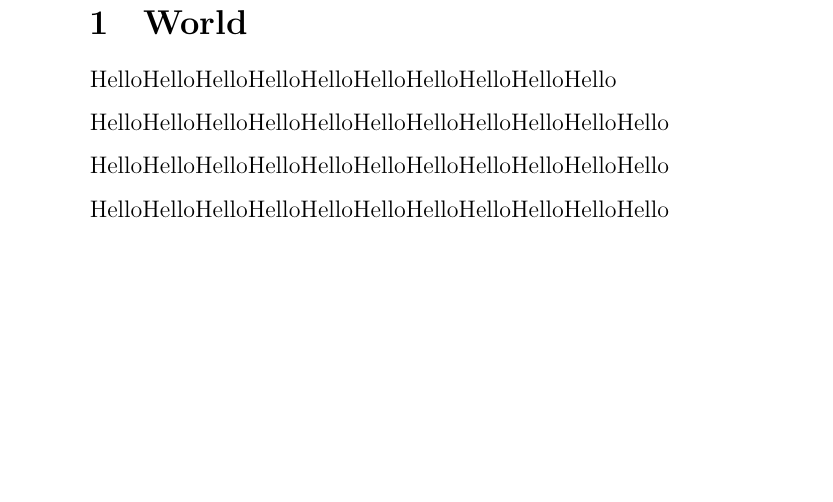
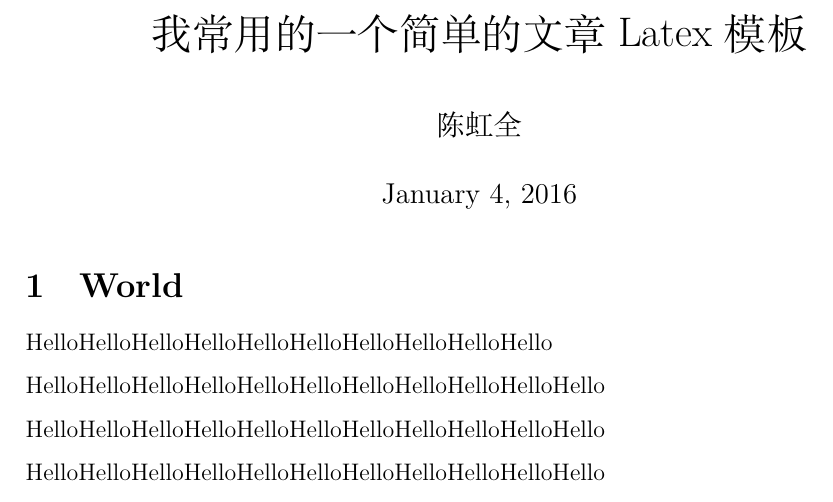
Before and after one commit to kevinneu/myarticles, a LaTeX document (main.tex, which reads myarticle-style.sty): part of the page, cut at the place of the change, the shorter picture padded with empty space. Compiled offline with XeLaTeX; a missing font is replaced by an installed copy or a similar font.

Commit message:
layout subtle modification

```diff
--- a/main.tex
+++ b/main.tex
@@ -1,8 +1,9 @@
 %-*- coding: UTF-8 -*-%
 \documentclass{myarticle}
-
-
+\title{我常用的一个简单的文章Latex模板}
+\author{陈虹全}
 \begin{document}
+\maketitle
 \begin{section}{World}
 HelloHelloHelloHelloHelloHelloHelloHelloHelloHello
 
--- a/myarticle-style.sty
+++ b/myarticle-style.sty
@@ -13,7 +13,10 @@
 
 \RequirePackage{multirow}
 \RequirePackage{tabularx}
-
+\RequirePackage{geometry}
 
 \linespread{1.0}
 \graphicspath{{pic/}}
+
+%% margins of the page
+\geometry{left=2.5cm, right=2.5cm, top=2cm, bottom=1.5cm}
```
